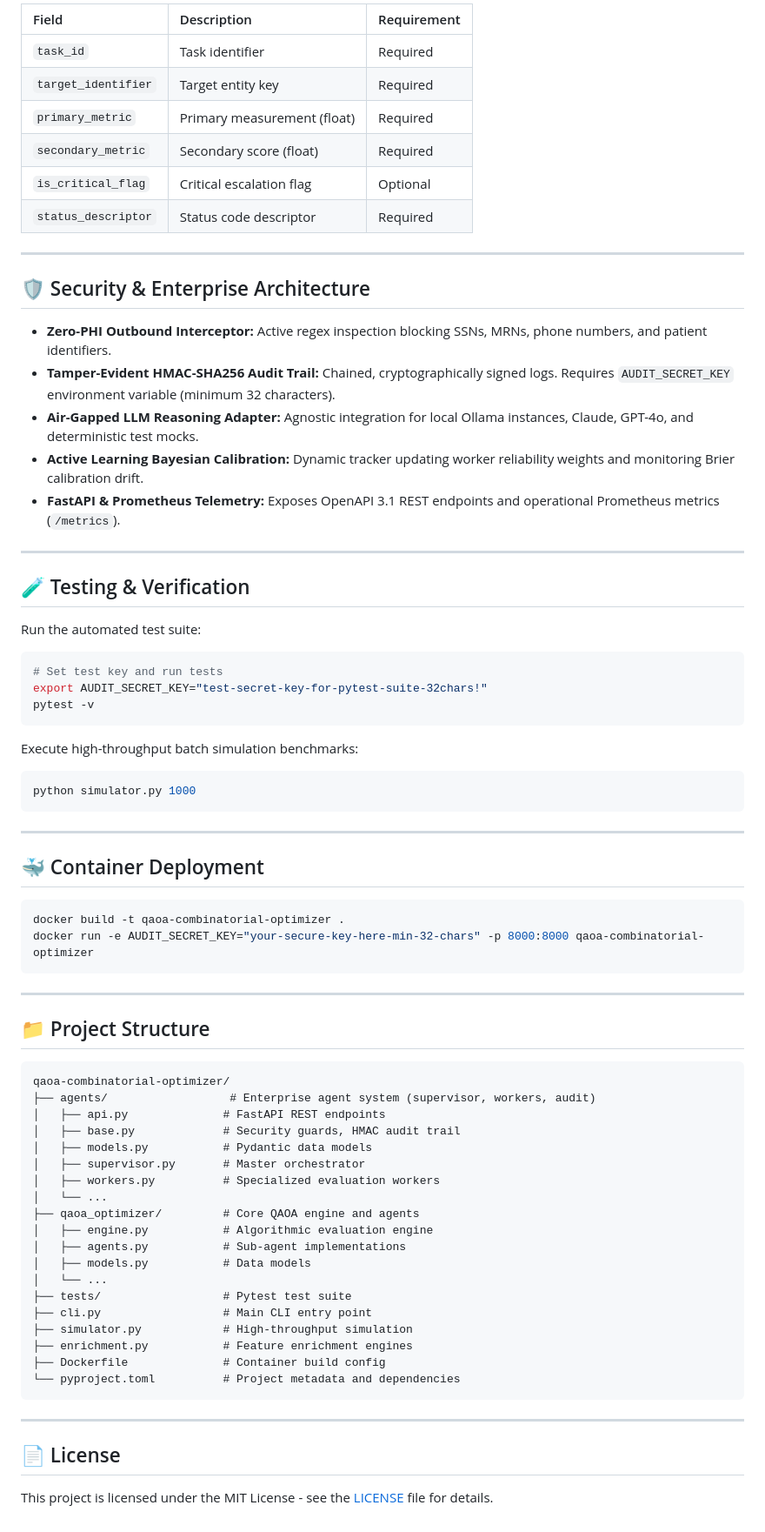
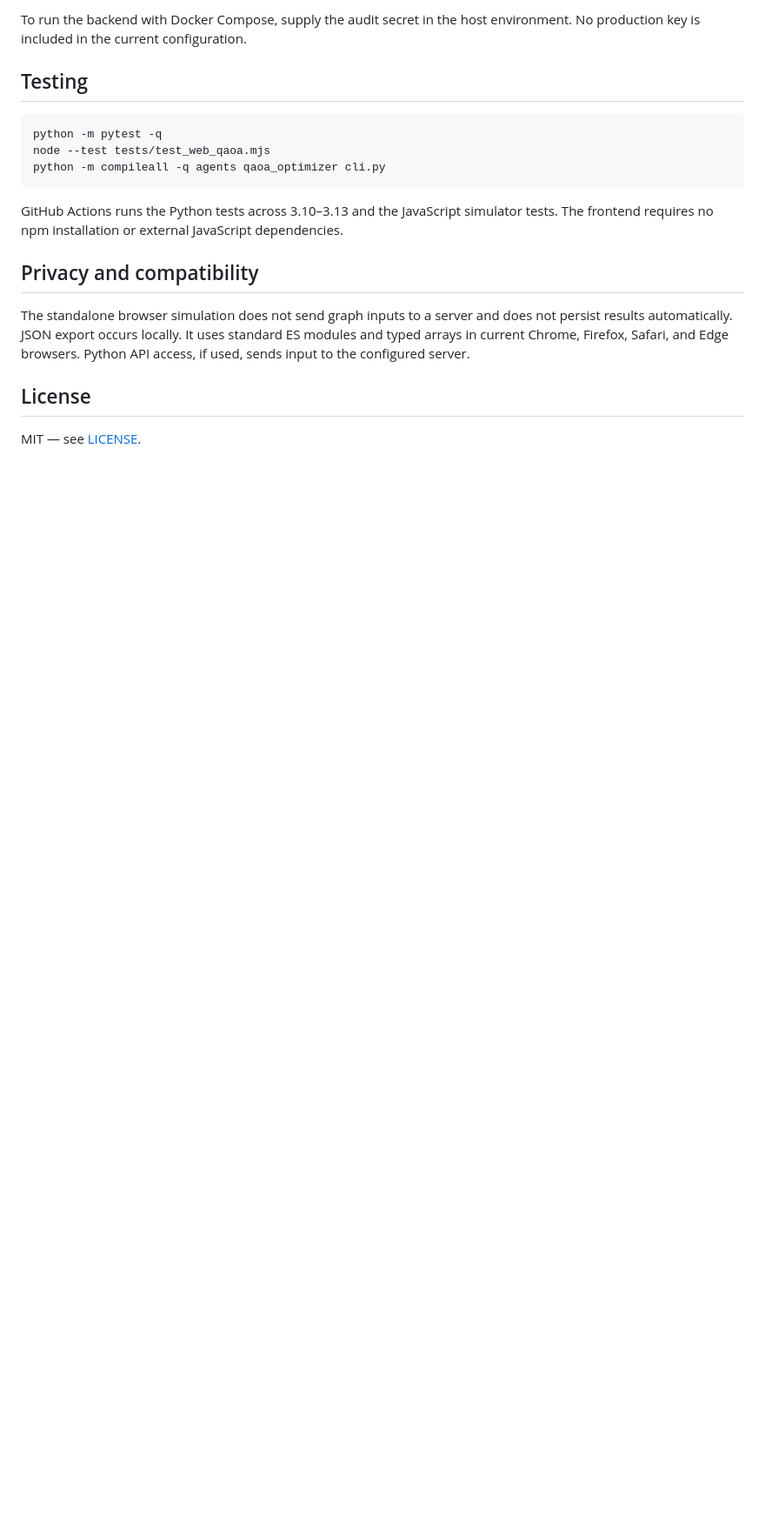
Before and after one commit to abusuraihsakhri/qaoa-combinatorial-optimizer, a Markdown page: README.md, the part around one of its changes. Shown at 87% size. GitHub-like rendering; blank space fills up the shorter version.

````diff
--- a/README.md
+++ b/README.md
@@ -89,78 +57,20 @@ python cli.py serve --host 127.0.0.1 --port 8000
 
-| Field | Description | Requirement |
-|:------|:------------|:------------|
-| `task_id` | Task identifier | Required |
-| `target_identifier` | Target entity key | Required |
-| `primary_metric` | Primary measurement (float) | Required |
-| `secondary_metric` | Secondary score (float) | Required |
-| `is_critical_flag` | Critical escalation flag | Optional |
-| `status_descriptor` | Status code descriptor | Required |
+To run the backend with Docker Compose, supply the audit secret in the host environment. No production key is included in the current configuration.
 
----
-
-## 🛡️ Security & Enterprise Architecture
-
-* **Zero-PHI Outbound Interceptor:** Active regex inspection blocking SSNs, MRNs, phone numbers, and patient identifiers.
-* **Tamper-Evident HMAC-SHA256 Audit Trail:** Chained, cryptographically signed logs. Requires `AUDIT_SECRET_KEY` environment variable (minimum 32 characters).
-* **Air-Gapped LLM Reasoning Adapter:** Agnostic integration for local Ollama instances, Claude, GPT-4o, and deterministic test mocks.
-* **Active Learning Bayesian Calibration:** Dynamic tracker updating worker reliability weights and monitoring Brier calibration drift.
-* **FastAPI & Prometheus Telemetry:** Exposes OpenAPI 3.1 REST endpoints and operational Prometheus metrics (`/metrics`).
-
----
-
-## 🧪 Testing & Verification
-
-Run the automated test suite:
+## Testing
 
 ```bash
-# Set test key and run tests
-export AUDIT_SECRET_KEY="test-secret-key-for-pytest-suite-32chars!"
-pytest -v
+python -m pytest -q
+node --test tests/test_web_qaoa.mjs
+python -m compileall -q agents qaoa_optimizer cli.py
 ```
 
-Execute high-throughput batch simulation benchmarks:
+GitHub Actions runs the Python tests across 3.10–3.13 and the JavaScript simulator tests. The frontend requires no npm installation or external JavaScript dependencies.
 
-```bash
-python simulator.py 1000
-```
+## Privacy and compatibility
 
----
+The standalone browser simulation does not send graph inputs to a server and does not persist results automatically. JSON export occurs locally. It uses standard ES modules and typed arrays in current Chrome, Firefox, Safari, and Edge browsers. Python API access, if used, sends input to the configured server.
 
-## 🐳 Container Deployment
+## License
 
-```bash
-docker build -t qaoa-combinatorial-optimizer .
-docker run -e AUDIT_SECRET_KEY="your-secure-key-here-min-32-chars" -p 8000:8000 qaoa-combinatorial-optimizer
-```
-
----
-
-## 📁 Project Structure
-
-```
-qaoa-combinatorial-optimizer/
-├── agents/                  # Enterprise agent system (supervisor, workers, audit)
-│   ├── api.py              # FastAPI REST endpoints
-│   ├── base.py             # Security guards, HMAC audit trail
-│   ├── models.py           # Pydantic data models
-│   ├── supervisor.py       # Master orchestrator
-│   ├── workers.py          # Specialized evaluation workers
-│   └── ...
-├── qaoa_optimizer/         # Core QAOA engine and agents
-│   ├── engine.py           # Algorithmic evaluation engine
-│   ├── agents.py           # Sub-agent implementations
-│   ├── models.py           # Data models
-│   └── ...
-├── tests/                  # Pytest test suite
-├── cli.py                  # Main CLI entry point
-├── simulator.py            # High-throughput simulation
-├── enrichment.py           # Feature enrichment engines
-├── Dockerfile              # Container build config
-└── pyproject.toml          # Project metadata and dependencies
-```
-
----
-
-## 📄 License
-
-This project is licensed under the MIT License - see the [LICENSE](LICENSE) file for details.
+MIT — see [LICENSE](LICENSE).
````
Also changed, not shown: other parts of README.md (+33 -65 lines).
